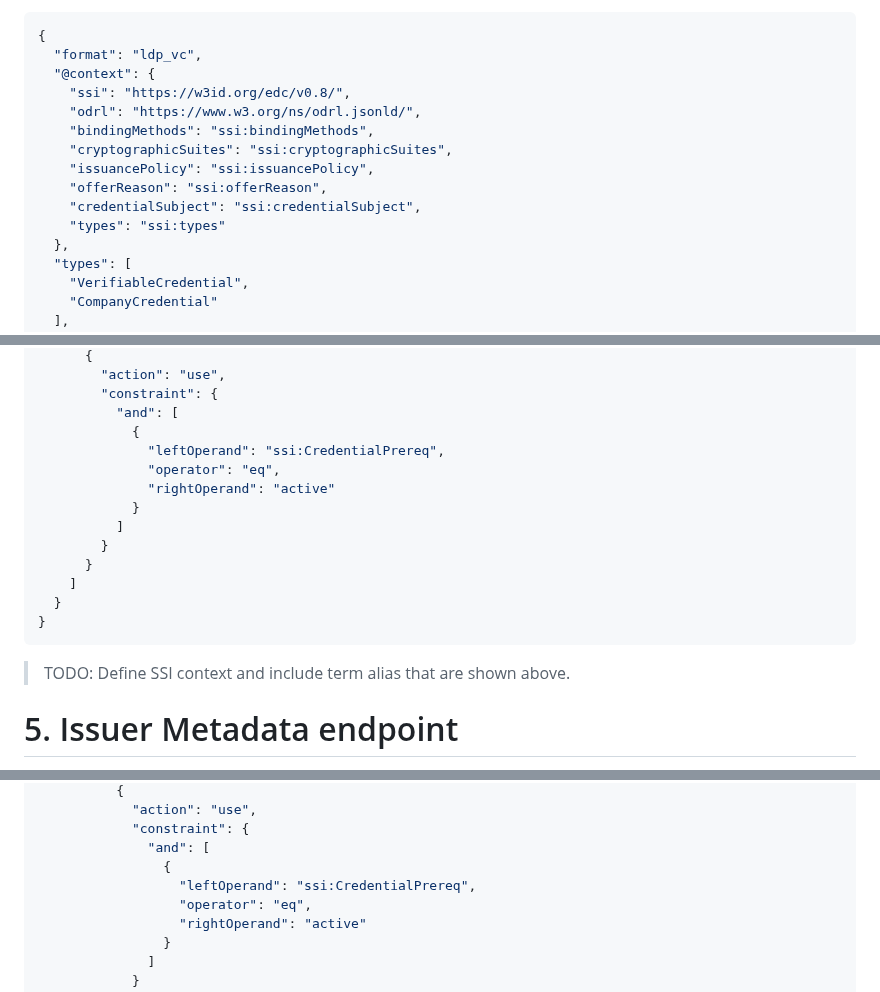
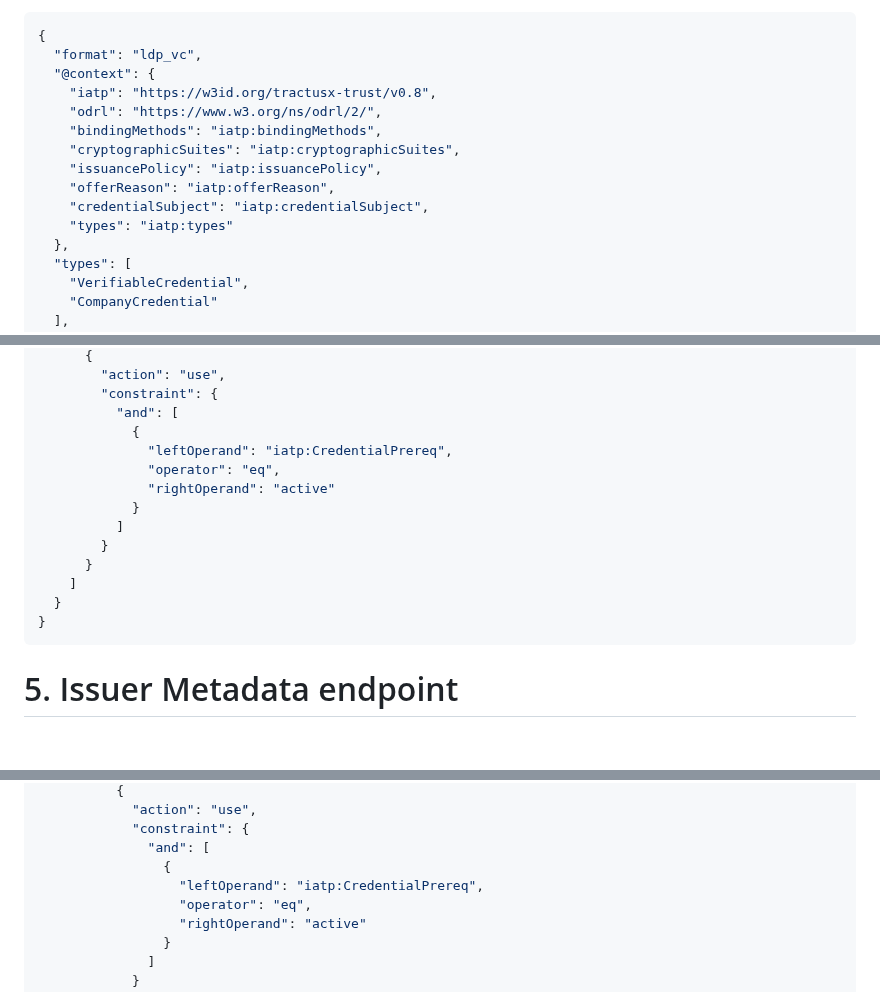
Before and after one commit to eclipse-dataspace-dcp/decentralized-claims-protocol, a Markdown page: specifications/M1/credential.issuance.protocol.md, 3 parts joined by grey strips. Rendered like a GitHub page; blank space fills up the shorter version.

Commit message:
feat: Define the spec Json-ld context URI (#21)
* Define the spec Json-ld context URI

* Update specifications/M1/credential.issuance.protocol.md

Co-authored-by: Enrico Risa <enrico.risa@gmail.com>

---------

Co-authored-by: Enrico Risa <enrico.risa@gmail.com>

````diff
--- a/specifications/M1/credential.issuance.protocol.md
+++ b/specifications/M1/credential.issuance.protocol.md
@@ -173,14 +173,14 @@ The following is a non-normative example of a `credentials object`:
 {
   "format": "ldp_vc",
   "@context": {
-    "ssi": "https://w3id.org/edc/v0.8/",
-    "odrl": "https://www.w3.org/ns/odrl.jsonld/",
-    "bindingMethods": "ssi:bindingMethods",
-    "cryptographicSuites": "ssi:cryptographicSuites",
-    "issuancePolicy": "ssi:issuancePolicy",
-    "offerReason": "ssi:offerReason",
-    "credentialSubject": "ssi:credentialSubject",
-    "types": "ssi:types"
+    "iatp": "https://w3id.org/tractusx-trust/v0.8",
+    "odrl": "https://www.w3.org/ns/odrl/2/",
+    "bindingMethods": "iatp:bindingMethods",
+    "cryptographicSuites": "iatp:cryptographicSuites",
+    "issuancePolicy": "iatp:issuancePolicy",
+    "offerReason": "iatp:offerReason",
+    "credentialSubject": "iatp:credentialSubject",
+    "types": "iatp:types"
   },
   "types": [
     "VerifiableCredential",
@@ -200,7 +200,7 @@ The following is a non-normative example of a `credentials object`:
         "constraint": {
           "and": [
             {
-              "leftOperand": "ssi:CredentialPrereq",
+              "leftOperand": "iatp:CredentialPrereq",
               "operator": "eq",
               "rightOperand": "active"
             }
@@ -211,8 +211,6 @@ The following is a non-normative example of a `credentials object`:
   }
 }
 ```
-
-> TODO: Define SSI context and include term alias that are shown above.
 
 # 5. Issuer Metadata endpoint
 
@@ -248,7 +246,7 @@ The response is a JSON object with the following properties:
             "constraint": {
               "and": [
                 {
-                  "leftOperand": "ssi:CredentialPrereq",
+                  "leftOperand": "iatp:CredentialPrereq",
                   "operator": "eq",
                   "rightOperand": "active"
                 }
````
Also changed, not shown: specifications/M1/identity.protocol.base.md (+13 -1 lines).
